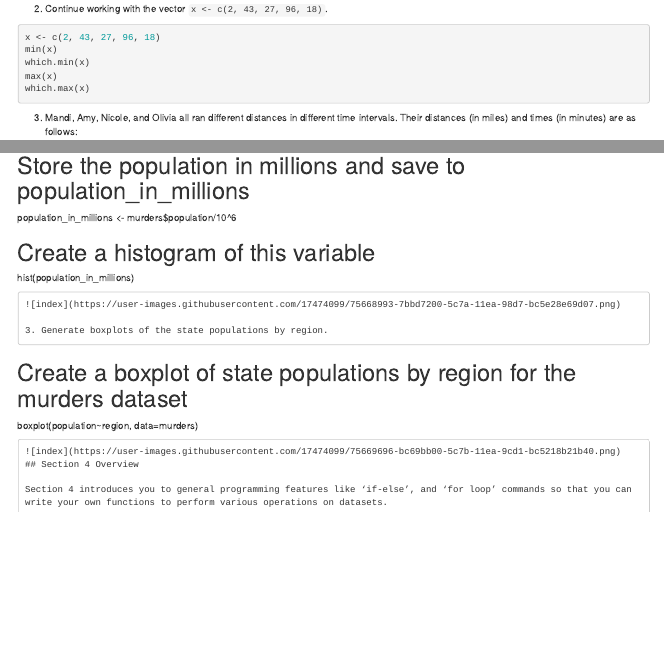
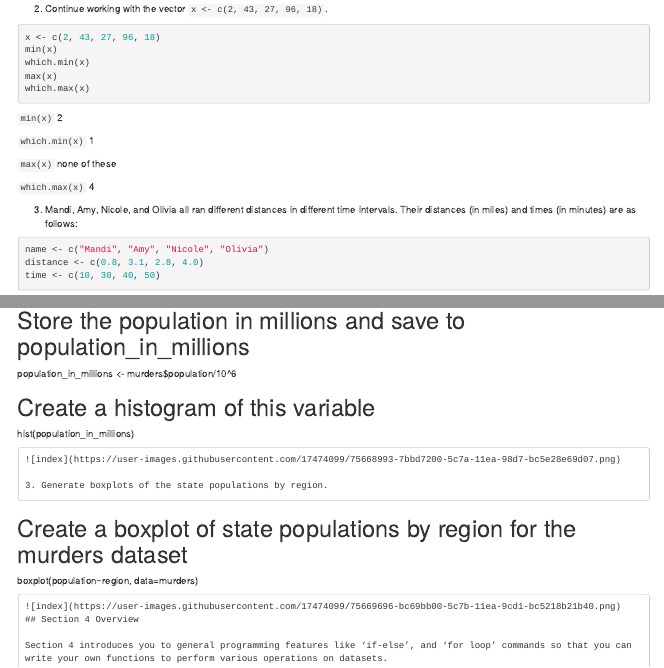
Before and after one commit to 1965Eric/HarvardX-PH125.1x-Data-Science-R-Basics, an R Markdown document (Data_Science_R_Basics.Rmd): the page in a window 1100 px wide, from 12030 px down, and a second part further down, joined at a grey line. Rendered offline with R 4.5, knitr and Pandoc, with nearby package versions; the code chunks are not run, so their results and figures are left out.

Commit message:
Update Data_Science_R_Basics.Rmd

````diff
--- a/Data_Science_R_Basics.Rmd
+++ b/Data_Science_R_Basics.Rmd
@@ -980,6 +980,14 @@ which.min(x)
 max(x)
 which.max(x)
 ```
+
+```min(x)``` 2
+
+```which.min(x)``` 1
+
+```max(x)``` none of these
+
+```which.max(x)``` 4
 
 3. Mandi, Amy, Nicole, and Olivia all ran different distances in different time intervals. Their distances (in
 miles) and times (in minutes) are as follows:
````
